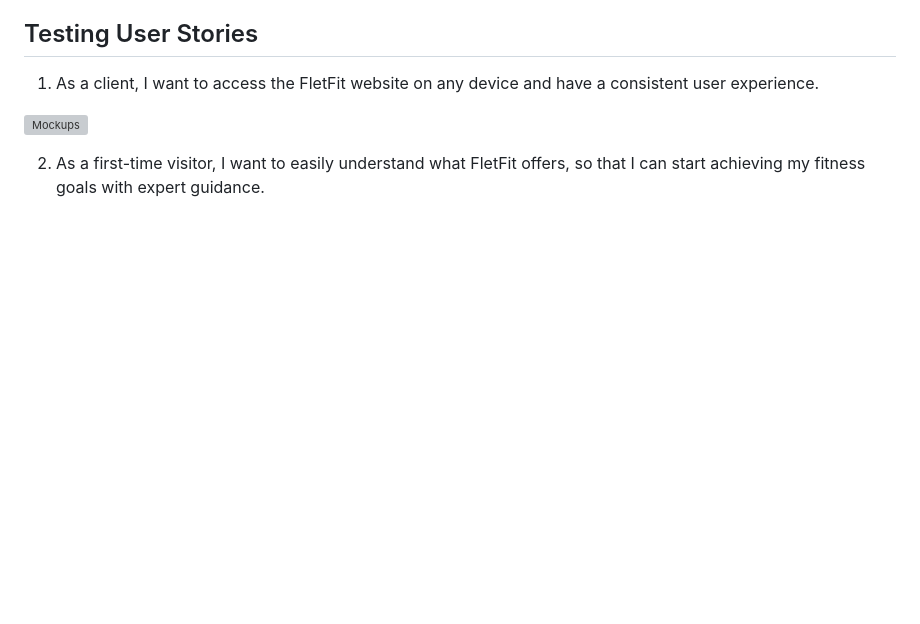
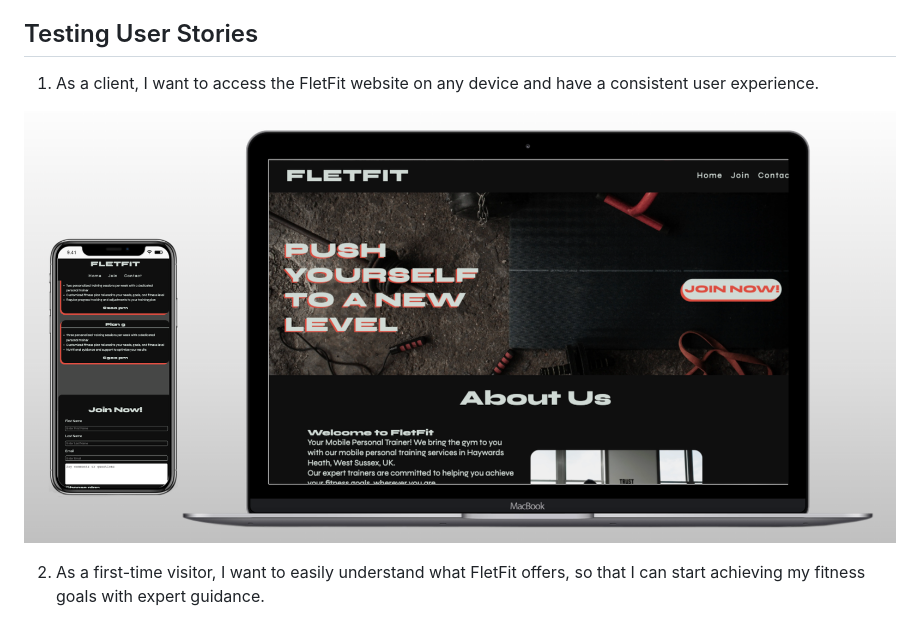
Before and after one commit to jflets/FletFit-project-1-, a Markdown page: README.md, the part around the change. Rendered like a GitHub page; blank space fills up the shorter version; grey boxes are pictures that could not be loaded.

Commit message:
Add image to README.md

```diff
--- a/README.md
+++ b/README.md
@@ -180,7 +180,7 @@ Google Dev Tools - To test and trouble shoot features and solve issues withe the
 
   1. As a client, I want to access the FletFit website on any device and have a consistent user experience.
 
-  ![Mockups](/assets/images/mockup.png)
+  ![Mockups](/assets/images/mockup1.png)
 
   2. As a first-time visitor, I want to easily understand what FletFit offers, so that I can start achieving my fitness goals with expert guidance.
 
```
Also changed, not shown: assets/images/mockup1.png (renamed from assets/images/Mockup.png).
